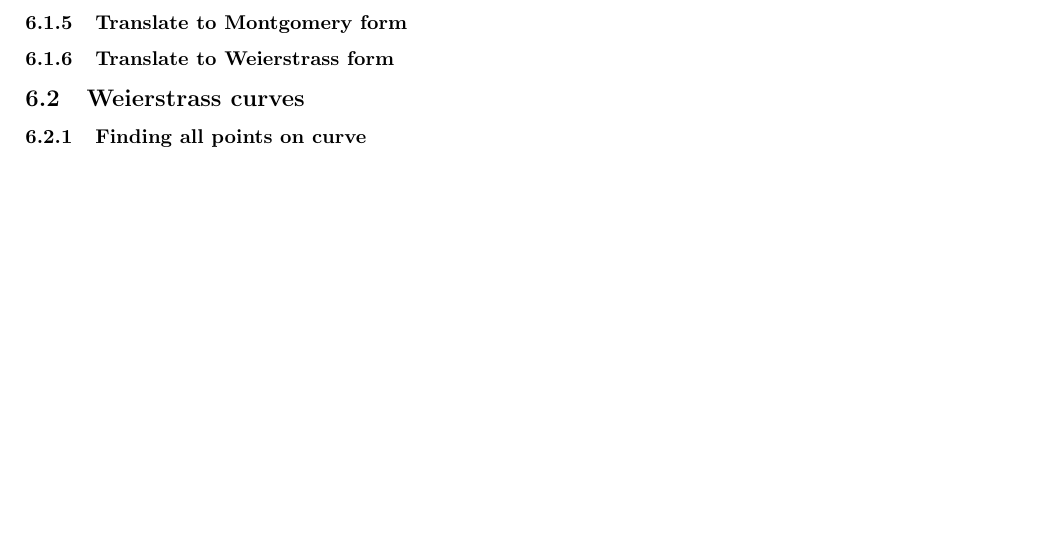
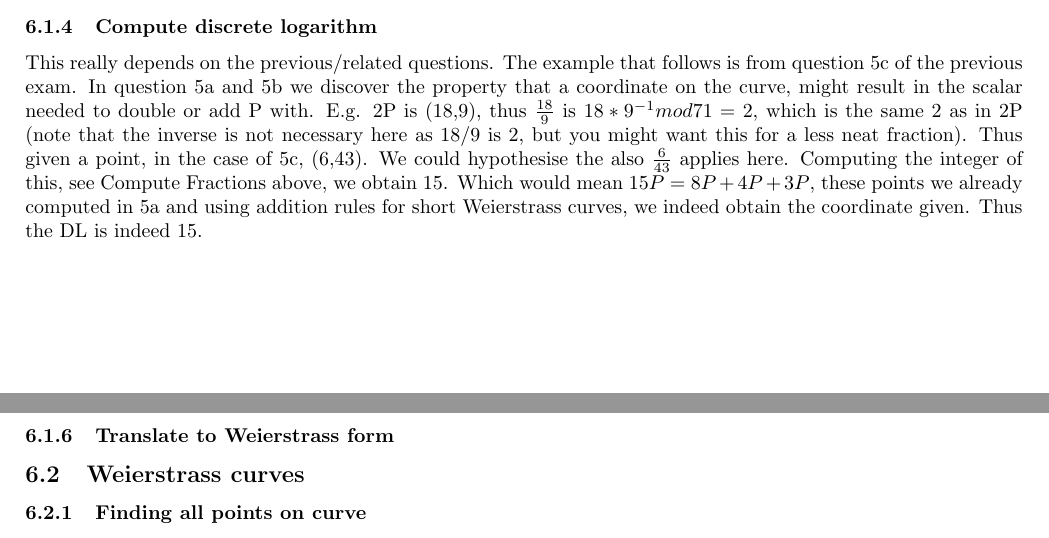
Before and after one commit to ToasterNL/Crypto_Homework, a LaTeX document (library/library.tex): part of page 6 of 6 before the commit and two parts of pages 5 and 6 of 6 after it, the two joined at a grey line, cut at the place of the change, the shorter picture padded with empty space. Compiled offline with pdfLaTeX.

Commit message:
added discrete log at edwards

```diff
--- a/library/library.tex
+++ b/library/library.tex
@@ -273,8 +273,11 @@ Compare equality modulo order of underlying field.
 At some point when during computation a fraction occurs, we have to use the inverse to convert the fraction into an integer.
 E.g. Say we have the fraction $\frac{8}{50}$ in field $F_{71}$. Then we first compute the inverse of $50^{-1} mod 71 = 27$, using XGCD. Then $8*27 mod 71 = 3$. More generally, $\frac{a}{b}$ in field $F_q$ is $a*b^{-1} mod q$.
 
+\subsubsection{Compute discrete logarithm}
+This really depends on the previous/related questions. The example that follows is from question 5c of the previous exam.
+In question 5a and 5b we discover the property that a coordinate on the curve, might result in the scalar needed to double or add P with. E.g. 2P is (18,9), thus $\frac{18}{9}$ is $18*9^{-1} mod 71 = 2$, which is the same 2 as in 2P (note that the inverse is not necessary here as 18/9 is 2, but you might want this for a less neat fraction).
+Thus given a point, in the case of 5c, (6,43). We could hypothesise the also $\frac{6}{43}$ applies here. Computing the integer of this, see Compute Fractions above, we obtain 15. Which would mean $15P = 8P + 4P + 3P$, these points we already computed in 5a and using addition rules for short Weierstrass curves, we indeed obtain the coordinate given. Thus the DL is indeed 15.
 
-\subsubsection{Compute discrete logarithm}
 \subsubsection{Translate to Montgomery form}
 \subsubsection{Translate to Weierstrass form}
 
```
